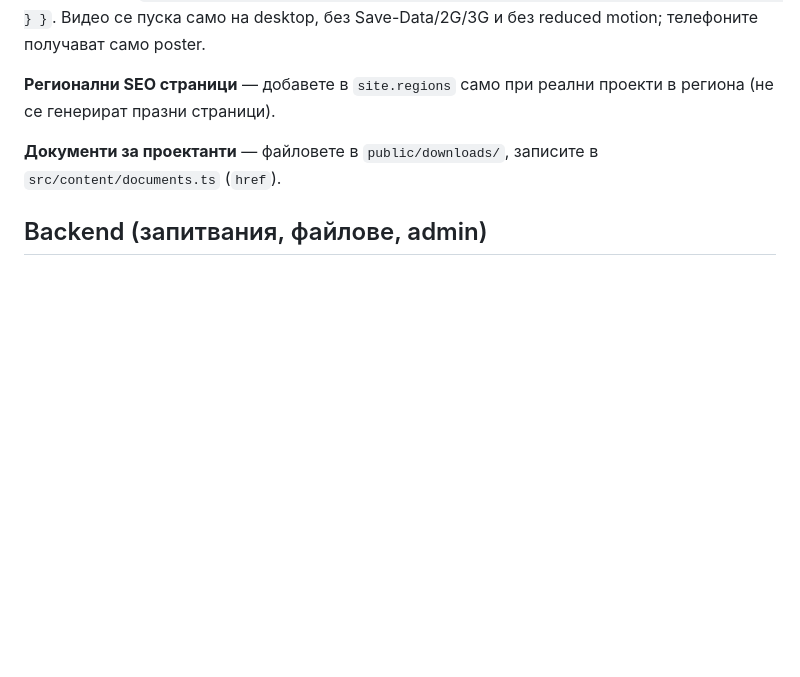
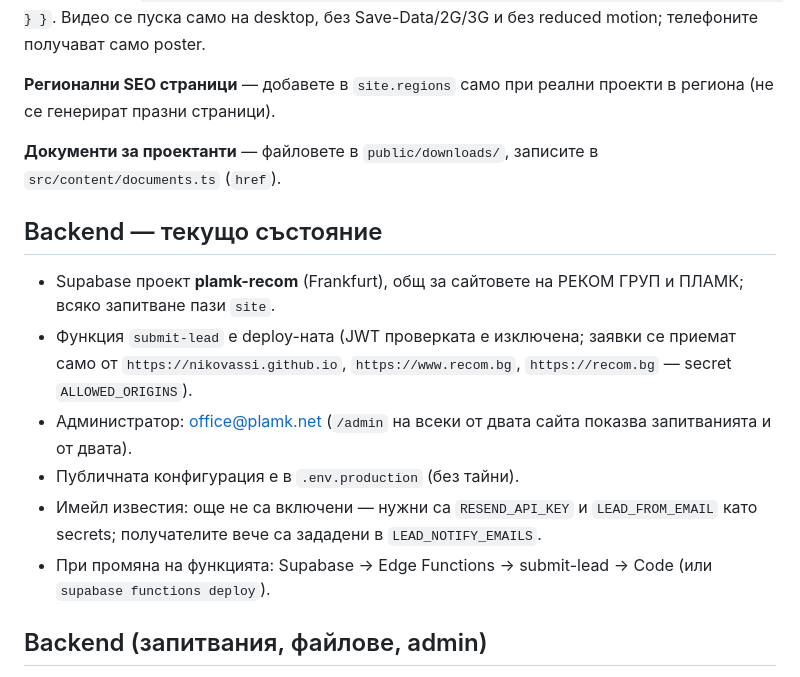
Before and after one commit to nikovassi/facade-company, a Markdown page: README.md, the part around the change. Drawn GitHub-style; blank space fills up the shorter version.

Commit message:
README: document the live Supabase backend
Co-Authored-By: Claude Opus 5.5 <noreply@anthropic.com>

```diff
--- a/README.md
+++ b/README.md
@@ -105,6 +105,17 @@ tests/e2e/        ← Playwright сценарии
 
 **Документи за проектанти** — файловете в `public/downloads/`, записите в `src/content/documents.ts` (`href`).
 
+## Backend — текущо състояние
+
+- Supabase проект **plamk-recom** (Frankfurt), общ за сайтовете на РЕКОМ ГРУП и ПЛАМК; всяко запитване пази `site`.
+- Функция `submit-lead` е deploy-ната (JWT проверката е изключена; заявки се приемат само от
+  `https://nikovassi.github.io`, `https://www.recom.bg`, `https://recom.bg` — secret `ALLOWED_ORIGINS`).
+- Администратор: office@plamk.net (`/admin` на всеки от двата сайта показва запитванията и от двата).
+- Публичната конфигурация е в `.env.production` (без тайни).
+- Имейл известия: още не са включени — нужни са `RESEND_API_KEY` и `LEAD_FROM_EMAIL` като secrets;
+  получателите вече са зададени в `LEAD_NOTIFY_EMAILS`.
+- При промяна на функцията: Supabase → Edge Functions → submit-lead → Code (или `supabase functions deploy`).
+
 ## Backend (запитвания, файлове, admin)
 
 GitHub Pages е само статичен хостинг — **не съхраняваме заявки в repository-то и не симулираме backend**. Без
```
